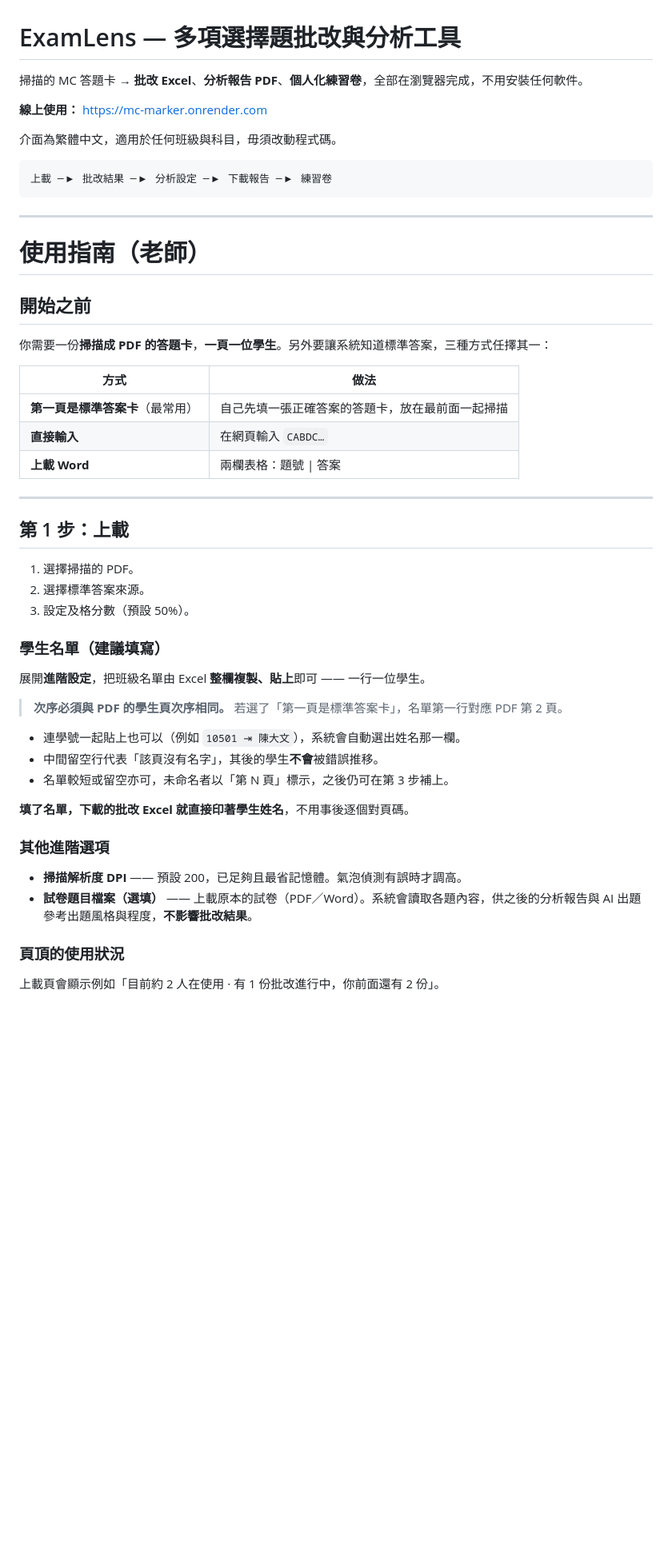
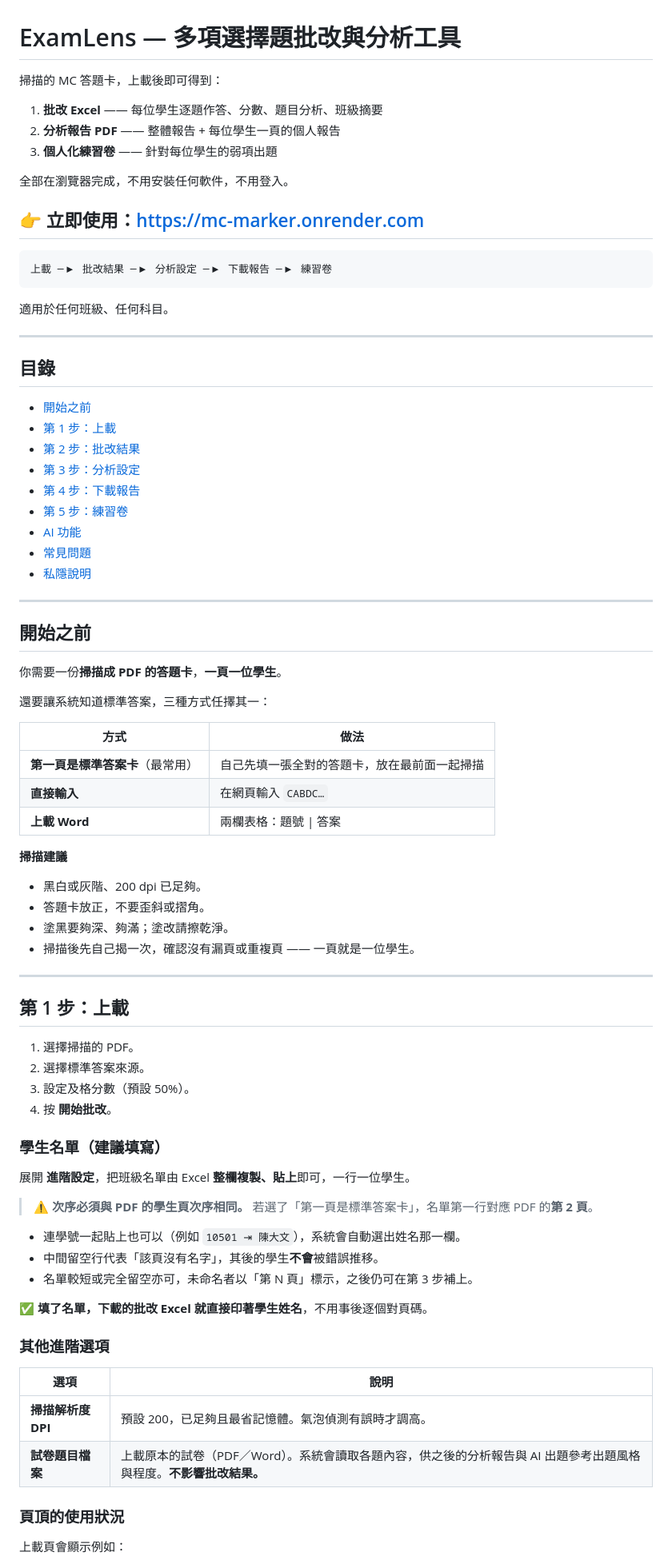
Before and after one commit to karas0014/mc-marker, a Markdown page: README.md, the part around one of its changes. Shown at 80% size. GitHub-like rendering; blank space fills up the shorter version.

````diff
--- a/README.md
+++ b/README.md
@@ -1,28 +1,55 @@
 # ExamLens — 多項選擇題批改與分析工具
 
-掃描的 MC 答題卡 → **批改 Excel**、**分析報告 PDF**、**個人化練習卷**，全部在瀏覽器完成，不用安裝任何軟件。
+掃描的 MC 答題卡，上載後即可得到：
 
-**線上使用：** <https://mc-marker.onrender.com>
+1. **批改 Excel** —— 每位學生逐題作答、分數、題目分析、班級摘要
+2. **分析報告 PDF** —— 整體報告 + 每位學生一頁的個人報告
+3. **個人化練習卷** —— 針對每位學生的弱項出題
 
-介面為繁體中文，適用於任何班級與科目，毋須改動程式碼。
+全部在瀏覽器完成，不用安裝任何軟件，不用登入。
+
+## 👉 立即使用：<https://mc-marker.onrender.com>
 
 ```
 上載 ─▶ 批改結果 ─▶ 分析設定 ─▶ 下載報告 ─▶ 練習卷
 ```
 
+適用於任何班級、任何科目。
+
 ---
 
-# 使用指南（老師）
+## 目錄
+
+- [開始之前](#開始之前)
+- [第 1 步：上載](#第-1-步上載)
+- [第 2 步：批改結果](#第-2-步批改結果)
+- [第 3 步：分析設定](#第-3-步分析設定)
+- [第 4 步：下載報告](#第-4-步下載報告)
+- [第 5 步：練習卷](#第-5-步練習卷選用)
+- [AI 功能](#ai-功能)
+- [常見問題](#常見問題)
+- [私隱說明](#私隱說明)
+
+---
 
 ## 開始之前
 
-你需要一份**掃描成 PDF 的答題卡**，**一頁一位學生**。另外要讓系統知道標準答案，三種方式任擇其一：
+你需要一份**掃描成 PDF 的答題卡**，**一頁一位學生**。
+
+還要讓系統知道標準答案，三種方式任擇其一：
 
 | 方式 | 做法 |
 |---|---|
-| **第一頁是標準答案卡**（最常用） | 自己先填一張正確答案的答題卡，放在最前面一起掃描 |
+| **第一頁是標準答案卡**（最常用） | 自己先填一張全對的答題卡，放在最前面一起掃描 |
 | **直接輸入** | 在網頁輸入 `CABDC…` |
 | **上載 Word** | 兩欄表格：題號 \| 答案 |
+
+**掃描建議**
+
+- 黑白或灰階、200 dpi 已足夠。
+- 答題卡放正，不要歪斜或摺角。
+- 塗黑要夠深、夠滿；塗改請擦乾淨。
+- 掃描後先自己揭一次，確認沒有漏頁或重複頁 —— 一頁就是一位學生。
 
 ---
 
@@ -31,25 +58,29 @@
 1. 選擇掃描的 PDF。
 2. 選擇標準答案來源。
 3. 設定及格分數（預設 50%）。
+4. 按 **開始批改**。
 
 ### 學生名單（建議填寫）
 
-展開**進階設定**，把班級名單由 Excel **整欄複製、貼上**即可 —— 一行一位學生。
+展開 **進階設定**，把班級名單由 Excel **整欄複製、貼上**即可，一行一位學生。
 
-> **次序必須與 PDF 的學生頁次序相同。** 若選了「第一頁是標準答案卡」，名單第一行對應 PDF 第 2 頁。
+> ⚠️ **次序必須與 PDF 的學生頁次序相同。**
+> 若選了「第一頁是標準答案卡」，名單第一行對應 PDF 的**第 2 頁**。
 
 - 連學號一起貼上也可以（例如 `10501 ⇥ 陳大文`），系統會自動選出姓名那一欄。
 - 中間留空行代表「該頁沒有名字」，其後的學生**不會**被錯誤推移。
-- 名單較短或留空亦可，未命名者以「第 N 頁」標示，之後仍可在第 3 步補上。
+- 名單較短或完全留空亦可，未命名者以「第 N 頁」標示，之後仍可在第 3 步補上。
 
-**填了名單，下載的批改 Excel 就直接印著學生姓名**，不用事後逐個對頁碼。
+✅ **填了名單，下載的批改 Excel 就直接印著學生姓名**，不用事後逐個對頁碼。
 
 ### 其他進階選項
 
-- **掃描解析度 DPI** —— 預設 200，已足夠且最省記憶體。氣泡偵測有誤時才調高。
-- **試卷題目檔案（選填）** —— 上載原本的試卷（PDF／Word）。系統會讀取各題內容，供之後的分析報告與 AI 出題參考出題風格與程度，**不影響批改結果**。
+| 選項 | 說明 |
+|---|---|
+| **掃描解析度 DPI** | 預設 200，已足夠且最省記憶體。氣泡偵測有誤時才調高。 |
+| **試卷題目檔案** | 上載原本的試卷（PDF／Word）。系統會讀取各題內容，供之後的分析報告與 AI 出題參考出題風格與程度。**不影響批改結果。** |
 
 ### 頁頂的使用狀況
 
-上載頁會顯示例如「目前約 2 人在使用 · 有 1 份批改進行中，你前面還有 2 份」。
+上載頁會顯示例如：
 
````
Also changed, not shown: other parts of README.md (+125 -164 lines), 開發說明.md (added, +124 -0 lines).
